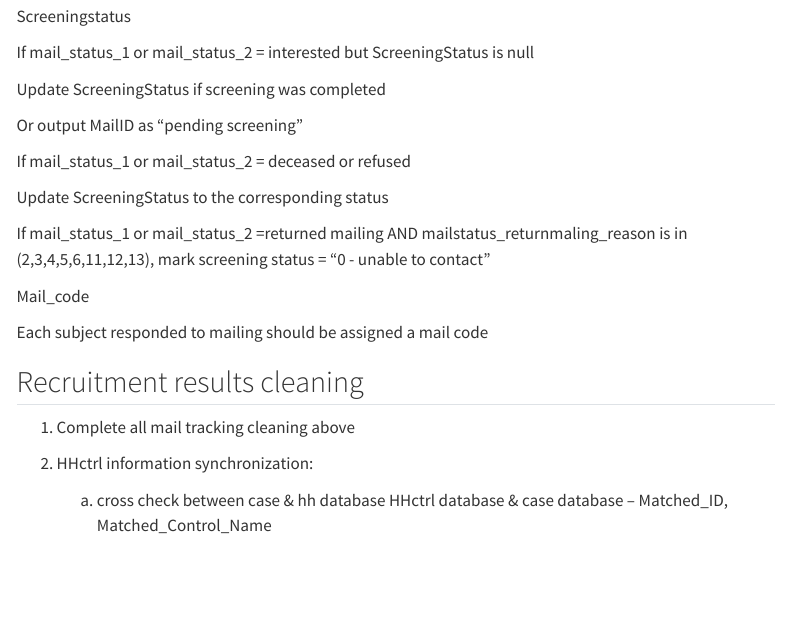
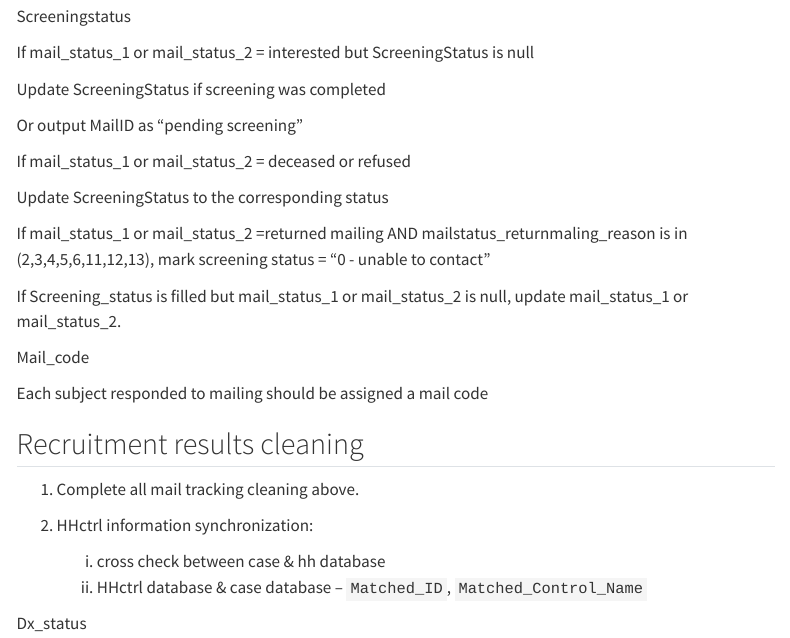
Before and after one commit to Yueatcheese/PEG_database_work, a Quarto document (database_cleaning.qmd): the page in a window 1100 px wide, from 520 px down. Rendered offline with R 4.5, knitr and Pandoc in place of Quarto, with nearby package versions; menus at the side of the page are left out.

Commit message:
added more cleaning items

```diff
--- a/database_cleaning.qmd
+++ b/database_cleaning.qmd
@@ -52,13 +52,17 @@ Update ScreeningStatus to the corresponding status
 
 If mail_status_1 or mail_status_2 =returned mailing AND mailstatus_returnmaling_reason is in (2,3,4,5,6,11,12,13), mark screening status = “0 - unable to contact”
 
+If Screening_status is filled but mail_status_1 or mail_status_2 is null, update mail_status_1 or mail_status_2.
+
 Mail_code
 
 Each subject responded to mailing should be assigned a mail code
 
 ## Recruitment results cleaning
-1. Complete all mail tracking cleaning above
+1. Complete all mail tracking cleaning above.
 
 2. HHctrl information synchronization:
-    a. cross check between case & hh database
-    HHctrl database & case database – Matched_ID,  Matched_Control_Name
+    i) cross check between case & hh database
+    ii) HHctrl database & case database – `Matched_ID`,  `Matched_Control_Name`
+
+Dx_status
```
